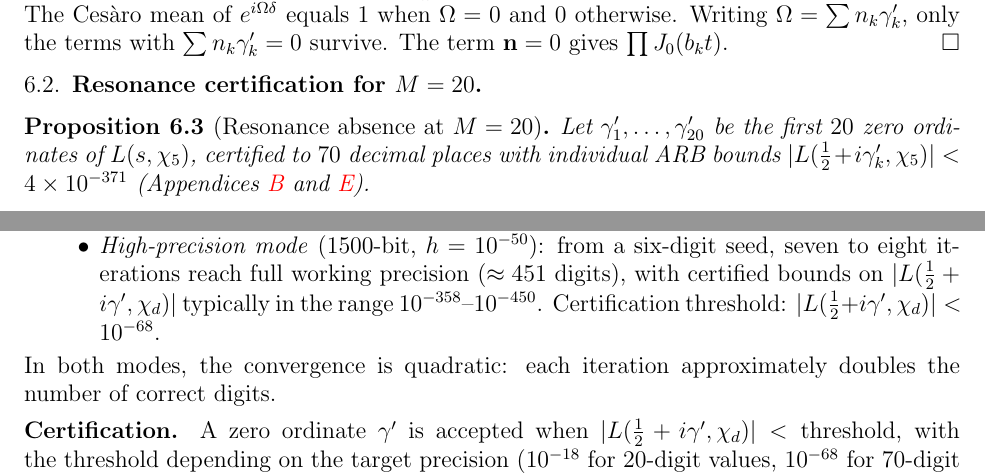
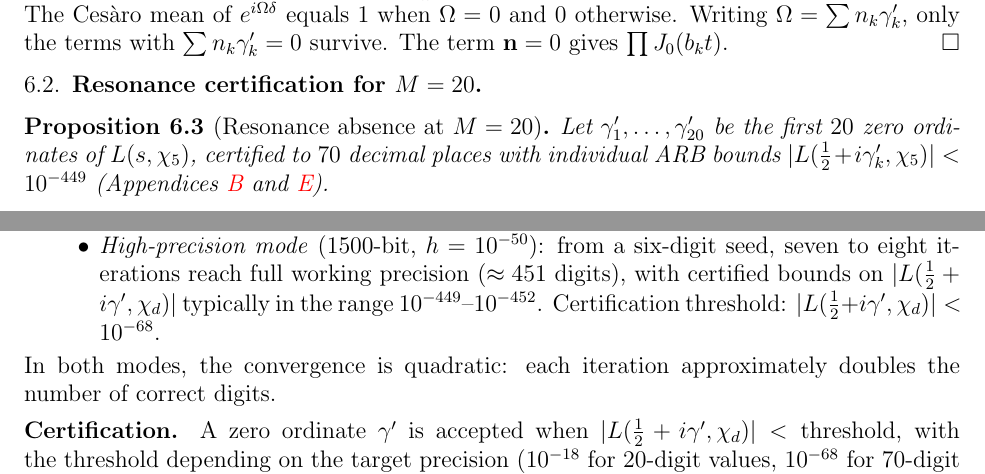
Before and after one commit to PeterShiller/Persistent_Heuristics_Part_I, a LaTeX paper (03.LaTeX/Unconditional_Density_Bounds_for_Quadratic_Norm-Form_Energies_via_Lorentzian_Spectral_Weights.tex): two parts of pages 21 and 49 of 62, joined at a grey line, cut so that both start at the same text. Compiled offline with pdfLaTeX.

Commit message:
Fix stale ARB bound claims in prose
- Line 389: chi_2 zeros 1-3 bound 10^{-149} -> 10^{-450}
- Line 945: chi_5 first-20 bound 4e-371 -> 10^{-449}
- Line 2168: typical certified range 10^{-358}--10^{-450} -> 10^{-449}--10^{-452}
- Line 2958: full dataset bound 10^{-447} -> 10^{-448}

```diff
--- a/03.LaTeX/Unconditional_Density_Bounds_for_Quadratic_Norm-Form_Energies_via_Lorentzian_Spectral_Weights.tex
+++ b/03.LaTeX/Unconditional_Density_Bounds_for_Quadratic_Norm-Form_Energies_via_Lorentzian_Spectral_Weights.tex
@@ -942,7 +942,7 @@ applied to each factor of $e^{itS_L^{(M)}(\delta)} = \prod_{k=1}^M e^{itb_k\cos(
 \begin{proposition}[Resonance absence at $M = 20$]\label{prop:resonance-cert}
 Let $\gamma_1',\ldots,\gamma_{20}'$ be the first $20$ zero ordinates of $L(s,\chi_5)$,
 certified to $70$ decimal places with individual ARB bounds
-$|L(\tfrac{1}{2}+i\gamma_k',\chi_5)| < 4\times 10^{-371}$
+$|L(\tfrac{1}{2}+i\gamma_k',\chi_5)| < 10^{-449}$
 (Appendices~\ref{app:chi5-highprec} and~\ref{app:certification}).
 \begin{enumerate}[label=\textup{(\roman*)}]
 \item \textup{(Small coefficients.)} No integer relation $\sum_{k=1}^{20} n_k\gamma_k' = 0$
@@ -2165,7 +2165,7 @@ where $s = \tfrac{1}{2} + it$.  The Hardy $Z$-function $Z_\chi(t) = e^{i\theta_\
 \medskip\noindent\textbf{Phase 3: Newton refinement.}  Refine each seed by Newton iteration applied to $Z_\chi(t)$.  The derivative is approximated by the finite difference $(Z_\chi(t+h) - Z_\chi(t))/h$; the midpoint of the resulting ARB ball is extracted after each Newton step (see Remark~\ref{rem:pitfalls} below).  Two modes are used depending on the target precision:
 \begin{itemize}
 \item \emph{Standard mode} (128-bit, $h = 10^{-8}$): from a six-digit seed, quadratic convergence reaches $\sim$20 correct digits in two to three iterations.  Certification threshold: $|L(\tfrac{1}{2}+i\gamma', \chi_d)| < 10^{-18}$.
-\item \emph{High-precision mode} (1500-bit, $h = 10^{-50}$): from a six-digit seed, seven to eight iterations reach full working precision ($\approx 451$ digits), with certified bounds on $|L(\tfrac{1}{2}+i\gamma', \chi_d)|$ typically in the range $10^{-358}$--$10^{-450}$.  Certification threshold: $|L(\tfrac{1}{2}+i\gamma', \chi_d)| < 10^{-68}$.
+\item \emph{High-precision mode} (1500-bit, $h = 10^{-50}$): from a six-digit seed, seven to eight iterations reach full working precision ($\approx 451$ digits), with certified bounds on $|L(\tfrac{1}{2}+i\gamma', \chi_d)|$ typically in the range $10^{-449}$--$10^{-452}$.  Certification threshold: $|L(\tfrac{1}{2}+i\gamma', \chi_d)| < 10^{-68}$.
 \end{itemize}
 In both modes, the convergence is quadratic: each iteration approximately doubles the number of correct digits.
 
```
Also changed, not shown: 03.LaTeX/Unconditional_Density_Bounds_for_Quadratic_Norm-Form_Energies_via_Lorentzian_Spectral_Weights.tex (4 more changed lines).
